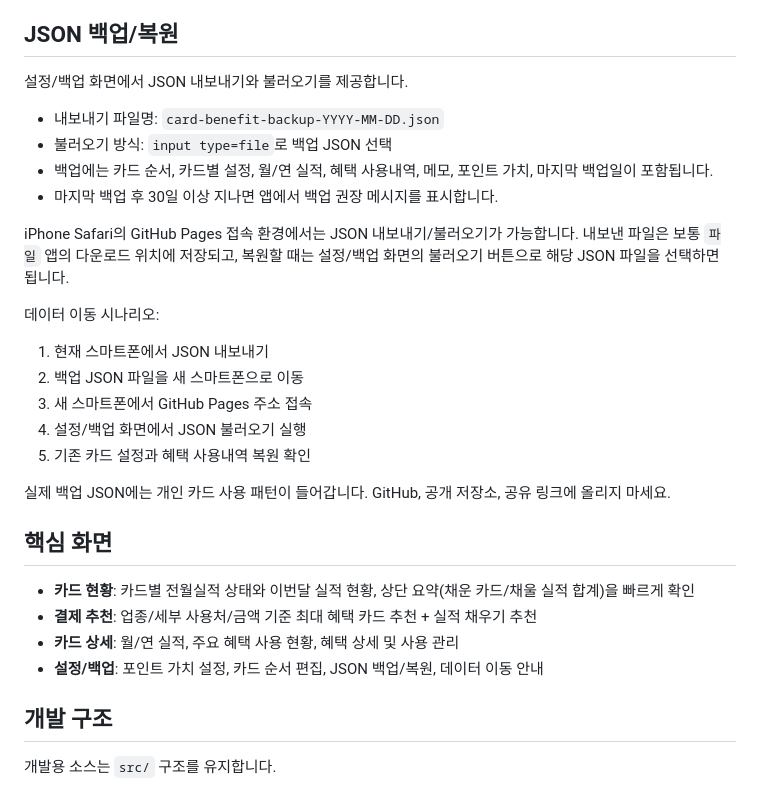
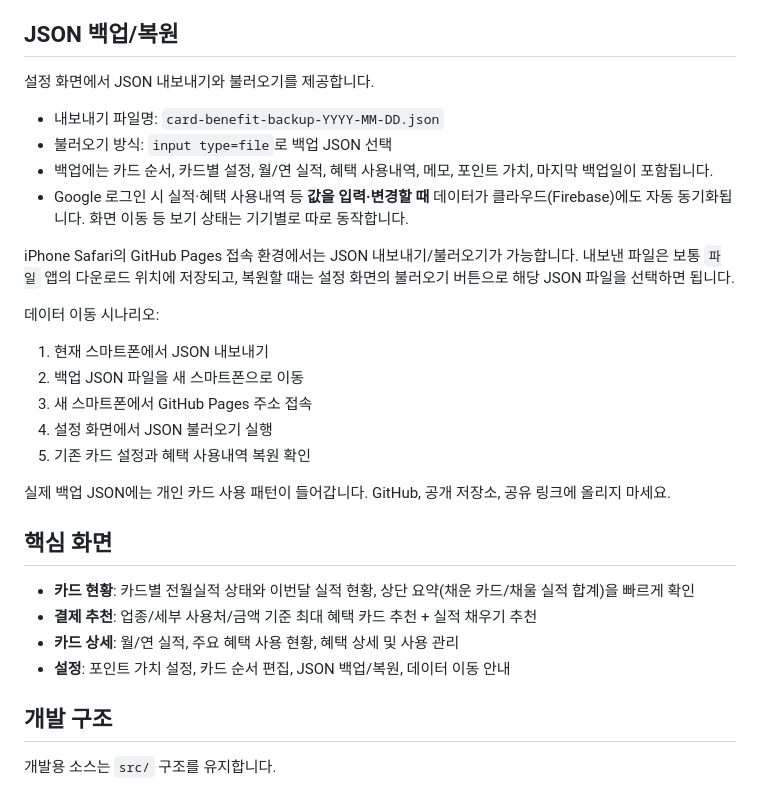
Before and after one commit to jackjack22-kor/Card_Benefit_Manager, a Markdown page: README.md, the part around the change. GitHub-like rendering.

Commit message:
docs: README 화면명 '설정/백업'→'설정' 및 백업 권장 문구 정리, 동기화 규칙 반영
Co-Authored-By: Claude Opus 4.8 <noreply@anthropic.com>

```diff
--- a/README.md
+++ b/README.md
@@ -82,21 +82,21 @@ npm run dev
 
 ## JSON 백업/복원
 
-설정/백업 화면에서 JSON 내보내기와 불러오기를 제공합니다.
+설정 화면에서 JSON 내보내기와 불러오기를 제공합니다.
 
 - 내보내기 파일명: `card-benefit-backup-YYYY-MM-DD.json`
 - 불러오기 방식: `input type=file`로 백업 JSON 선택
 - 백업에는 카드 순서, 카드별 설정, 월/연 실적, 혜택 사용내역, 메모, 포인트 가치, 마지막 백업일이 포함됩니다.
-- 마지막 백업 후 30일 이상 지나면 앱에서 백업 권장 메시지를 표시합니다.
+- Google 로그인 시 실적·혜택 사용내역 등 **값을 입력·변경할 때** 데이터가 클라우드(Firebase)에도 자동 동기화됩니다. 화면 이동 등 보기 상태는 기기별로 따로 동작합니다.
 
-iPhone Safari의 GitHub Pages 접속 환경에서는 JSON 내보내기/불러오기가 가능합니다. 내보낸 파일은 보통 `파일` 앱의 다운로드 위치에 저장되고, 복원할 때는 설정/백업 화면의 불러오기 버튼으로 해당 JSON 파일을 선택하면 됩니다.
+iPhone Safari의 GitHub Pages 접속 환경에서는 JSON 내보내기/불러오기가 가능합니다. 내보낸 파일은 보통 `파일` 앱의 다운로드 위치에 저장되고, 복원할 때는 설정 화면의 불러오기 버튼으로 해당 JSON 파일을 선택하면 됩니다.
 
 데이터 이동 시나리오:
 
 1. 현재 스마트폰에서 JSON 내보내기
 2. 백업 JSON 파일을 새 스마트폰으로 이동
 3. 새 스마트폰에서 GitHub Pages 주소 접속
-4. 설정/백업 화면에서 JSON 불러오기 실행
+4. 설정 화면에서 JSON 불러오기 실행
 5. 기존 카드 설정과 혜택 사용내역 복원 확인
 
 실제 백업 JSON에는 개인 카드 사용 패턴이 들어갑니다. GitHub, 공개 저장소, 공유 링크에 올리지 마세요.
@@ -106,7 +106,7 @@ iPhone Safari의 GitHub Pages 접속 환경에서는 JSON 내보내기/불러오
 - **카드 현황**: 카드별 전월실적 상태와 이번달 실적 현황, 상단 요약(채운 카드/채울 실적 합계)을 빠르게 확인
 - **결제 추천**: 업종/세부 사용처/금액 기준 최대 혜택 카드 추천 + 실적 채우기 추천
 - **카드 상세**: 월/연 실적, 주요 혜택 사용 현황, 혜택 상세 및 사용 관리
-- **설정/백업**: 포인트 가치 설정, 카드 순서 편집, JSON 백업/복원, 데이터 이동 안내
+- **설정**: 포인트 가치 설정, 카드 순서 편집, JSON 백업/복원, 데이터 이동 안내
 
 ## 개발 구조
 
```
